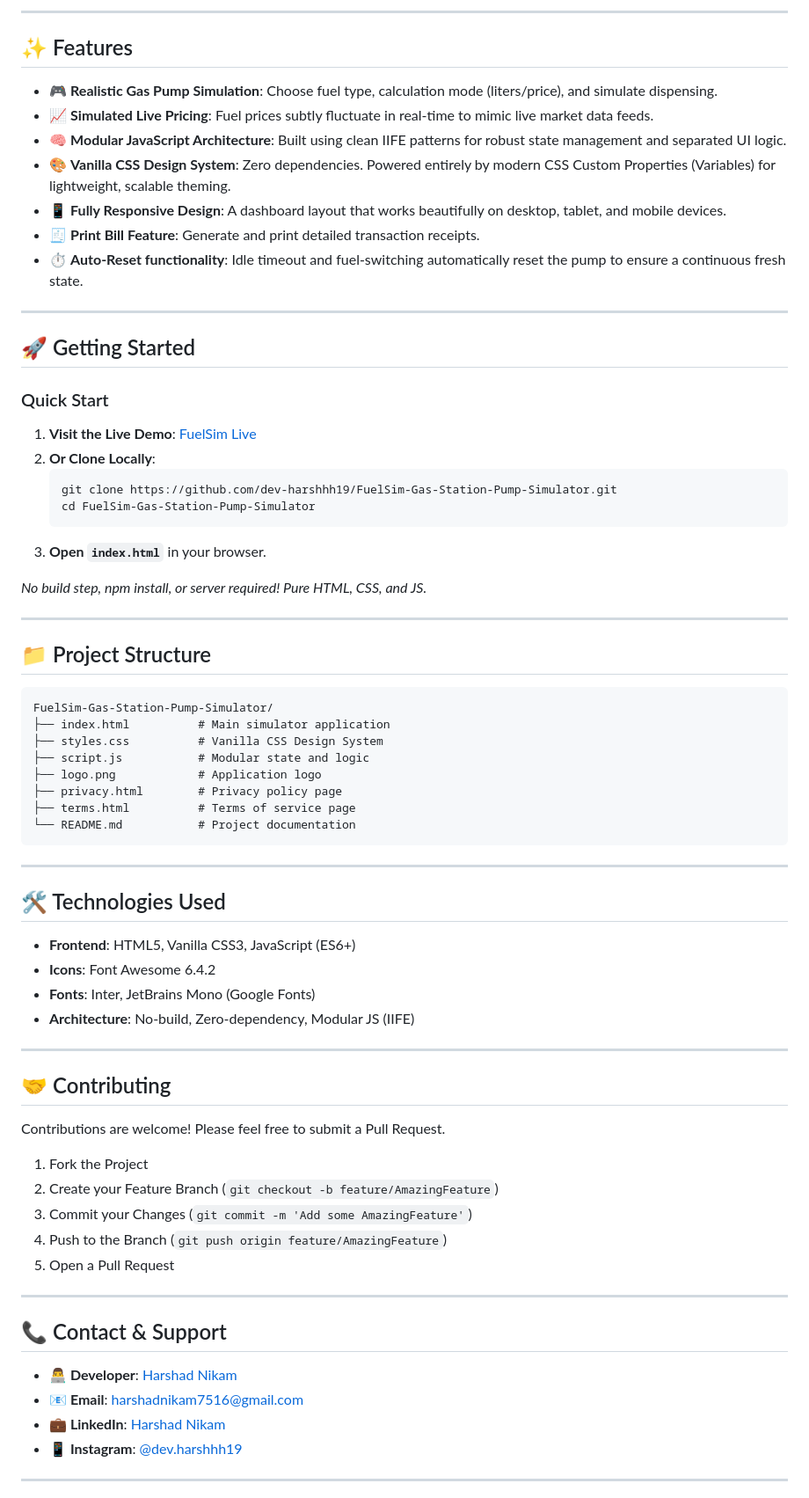
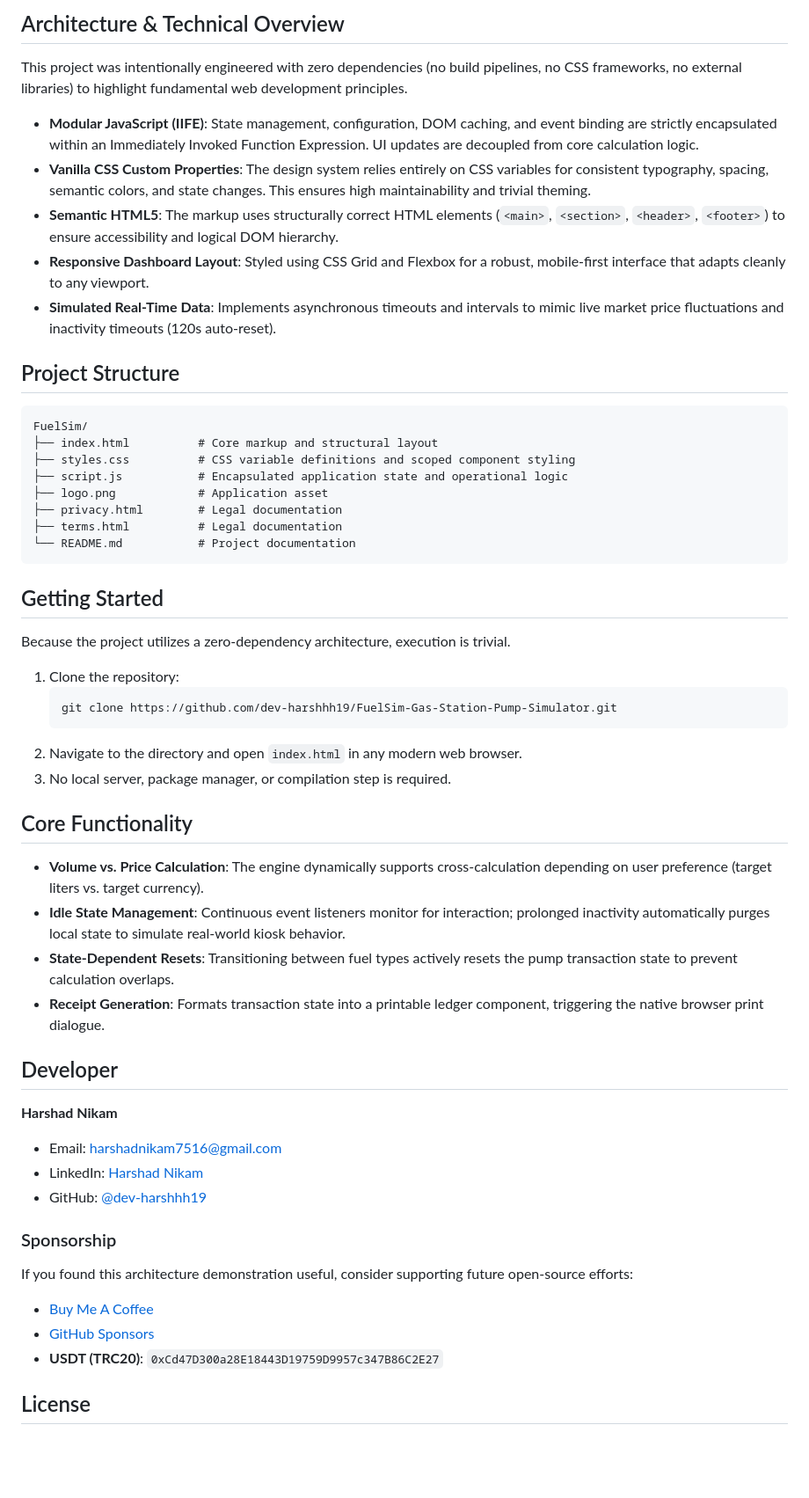
Before and after one commit to dev-harshhh19/FuelSim-Gas-Station-Pump-Simulator, a Markdown page: README.md, the part around one of its changes. Shown at 88% size. Rendered like a GitHub page; blank space fills up the shorter version.

Commit message:
Refactor README to adhere to professional, minimal, senior engineering standards

````diff
--- a/README.md
+++ b/README.md
@@ -12,75 +7,59 @@
 
----
+## Architecture & Technical Overview
 
-## ✨ Features
+This project was intentionally engineered with zero dependencies (no build pipelines, no CSS frameworks, no external libraries) to highlight fundamental web development principles.
 
-- 🎮 **Realistic Gas Pump Simulation**: Choose fuel type, calculation mode (liters/price), and simulate dispensing.
-- 📈 **Simulated Live Pricing**: Fuel prices subtly fluctuate in real-time to mimic live market data feeds.
-- 🧠 **Modular JavaScript Architecture**: Built using clean IIFE patterns for robust state management and separated UI logic.
-- 🎨 **Vanilla CSS Design System**: Zero dependencies. Powered entirely by modern CSS Custom Properties (Variables) for lightweight, scalable theming.
-- 📱 **Fully Responsive Design**: A dashboard layout that works beautifully on desktop, tablet, and mobile devices.
-- 🧾 **Print Bill Feature**: Generate and print detailed transaction receipts.
-- ⏱️ **Auto-Reset functionality**: Idle timeout and fuel-switching automatically reset the pump to ensure a continuous fresh state.
+- **Modular JavaScript (IIFE)**: State management, configuration, DOM caching, and event binding are strictly encapsulated within an Immediately Invoked Function Expression. UI updates are decoupled from core calculation logic.
+- **Vanilla CSS Custom Properties**: The design system relies entirely on CSS variables for consistent typography, spacing, semantic colors, and state changes. This ensures high maintainability and trivial theming.
+- **Semantic HTML5**: The markup uses structurally correct HTML elements (`<main>`, `<section>`, `<header>`, `<footer>`) to ensure accessibility and logical DOM hierarchy.
+- **Responsive Dashboard Layout**: Styled using CSS Grid and Flexbox for a robust, mobile-first interface that adapts cleanly to any viewport.
+- **Simulated Real-Time Data**: Implements asynchronous timeouts and intervals to mimic live market price fluctuations and inactivity timeouts (120s auto-reset).
 
----
+## Project Structure
 
-## 🚀 Getting Started
-
-### Quick Start
-1. **Visit the Live Demo**: [FuelSim Live](https://dev-harshhh19.github.io/FuelSim-Gas-Station-Pump-Simulator/)
-2. **Or Clone Locally**:
-   ```bash
-   git clone https://github.com/dev-harshhh19/FuelSim-Gas-Station-Pump-Simulator.git
-   cd FuelSim-Gas-Station-Pump-Simulator
-   ```
-3. **Open `index.html`** in your browser.
-
-*No build step, npm install, or server required! Pure HTML, CSS, and JS.*
-
----
-
-## 📁 Project Structure
-
-```
-FuelSim-Gas-Station-Pump-Simulator/
-├── index.html          # Main simulator application
-├── styles.css          # Vanilla CSS Design System
-├── script.js           # Modular state and logic
-├── logo.png            # Application logo
-├── privacy.html        # Privacy policy page
-├── terms.html          # Terms of service page
+```text
+FuelSim/
+├── index.html          # Core markup and structural layout
+├── styles.css          # CSS variable definitions and scoped component styling
+├── script.js           # Encapsulated application state and operational logic
+├── logo.png            # Application asset
+├── privacy.html        # Legal documentation
+├── terms.html          # Legal documentation
 └── README.md           # Project documentation
 ```
 
----
+## Getting Started
 
-## 🛠️ Technologies Used
+Because the project utilizes a zero-dependency architecture, execution is trivial.
 
-- **Frontend**: HTML5, Vanilla CSS3, JavaScript (ES6+)
-- **Icons**: Font Awesome 6.4.2
-- **Fonts**: Inter, JetBrains Mono (Google Fonts)
-- **Architecture**: No-build, Zero-dependency, Modular JS (IIFE)
+1. Clone the repository:
+   ```bash
+   git clone https://github.com/dev-harshhh19/FuelSim-Gas-Station-Pump-Simulator.git
+   ```
+2. Navigate to the directory and open `index.html` in any modern web browser.
+3. No local server, package manager, or compilation step is required.
 
----
+## Core Functionality
 
-## 🤝 Contributing
+- **Volume vs. Price Calculation**: The engine dynamically supports cross-calculation depending on user preference (target liters vs. target currency).
+- **Idle State Management**: Continuous event listeners monitor for interaction; prolonged inactivity automatically purges local state to simulate real-world kiosk behavior.
+- **State-Dependent Resets**: Transitioning between fuel types actively resets the pump transaction state to prevent calculation overlaps.
+- **Receipt Generation**: Formats transaction state into a printable ledger component, triggering the native browser print dialogue.
 
-Contributions are welcome! Please feel free to submit a Pull Request.
+## Developer
 
-1. Fork the Project
-2. Create your Feature Branch (`git checkout -b feature/AmazingFeature`)
-3. Commit your Changes (`git commit -m 'Add some AmazingFeature'`)
-4. Push to the Branch (`git push origin feature/AmazingFeature`)
-5. Open a Pull Request
+**Harshad Nikam**
+- Email: [harshadnikam7516@gmail.com](mailto:harshadnikam7516@gmail.com)
+- LinkedIn: [Harshad Nikam](https://in.linkedin.com/in/harshad-nikam-311734281)
+- GitHub: [@dev-harshhh19](https://github.com/dev-harshhh19)
 
----
+### Sponsorship
 
-## 📞 Contact & Support
+If you found this architecture demonstration useful, consider supporting future open-source efforts:
 
-- **👨‍💻 Developer**: [Harshad Nikam](https://github.com/dev-harshhh19)
-- **📧 Email**: [harshadnikam7516@gmail.com](mailto:harshadnikam7516@gmail.com)
-- **💼 LinkedIn**: [Harshad Nikam](https://in.linkedin.com/in/harshad-nikam-311734281)
-- **📱 Instagram**: [@dev.harshhh19](https://instagram.com/dev.harshhh19/)
+- [Buy Me A Coffee](https://buymeacoffee.com/dev.harshhh)
+- [GitHub Sponsors](https://github.com/sponsors/dev-harshhh19)
+- **USDT (TRC20)**: `0xCd47D300a28E18443D19759D9957c347B86C2E27`
 
----
+## License
 
````
Also changed, not shown: other parts of README.md (+5 -26 lines).
